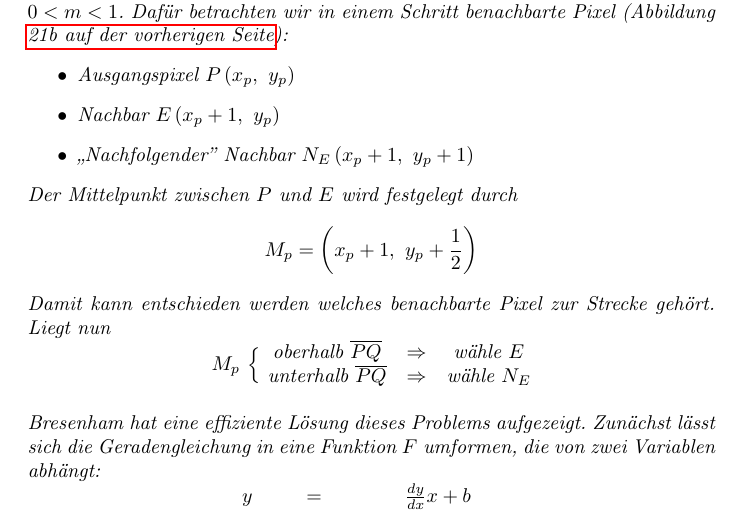
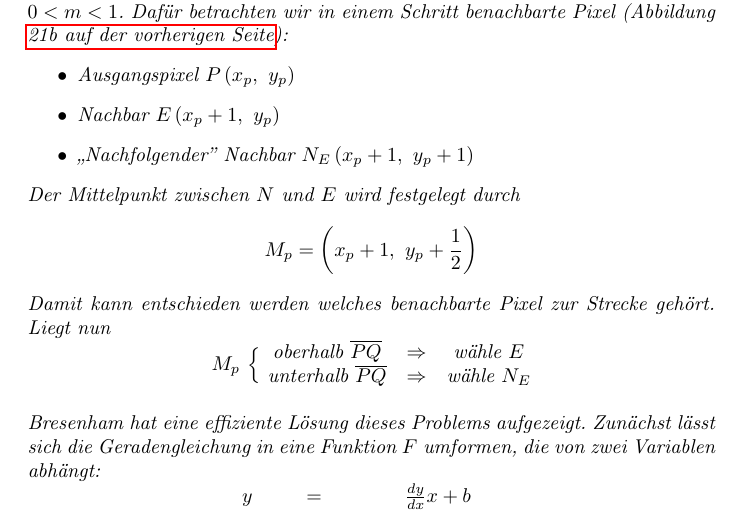
Before and after one commit to johannes-riesterer/computergrafik_skript, a LaTeX document (computergrafik.tex, which reads content/30_realtime_opengl.tex): part of page 34 of 52, cut so that both start at the same text. Compiled offline with pdfLaTeX.

Commit message:
Korrektur Nomenklatur Rasterung
Formel für die Berechnung des Mittelpunkts zwischen den Punkten korrigiert

```diff
--- a/content/30_realtime_opengl.tex
+++ b/content/30_realtime_opengl.tex
@@ -170,7 +170,7 @@ anschauen.
         \item Nachbar $E\left( x_p + 1,~ y_p \right)$
         \item ,,Nachfolgender'' Nachbar $N_E\left( x_p + 1,~ y_p + 1 \right)$
     \end{itemize}
-    Der Mittelpunkt zwischen $P$ und $E$ wird festgelegt durch
+    Der Mittelpunkt zwischen $N$ und $E$ wird festgelegt durch
     \begin{equation*}
         M_p = \left( x_p + 1,~ y_p + \frac{1}{2} \right)
     \end{equation*}
```
